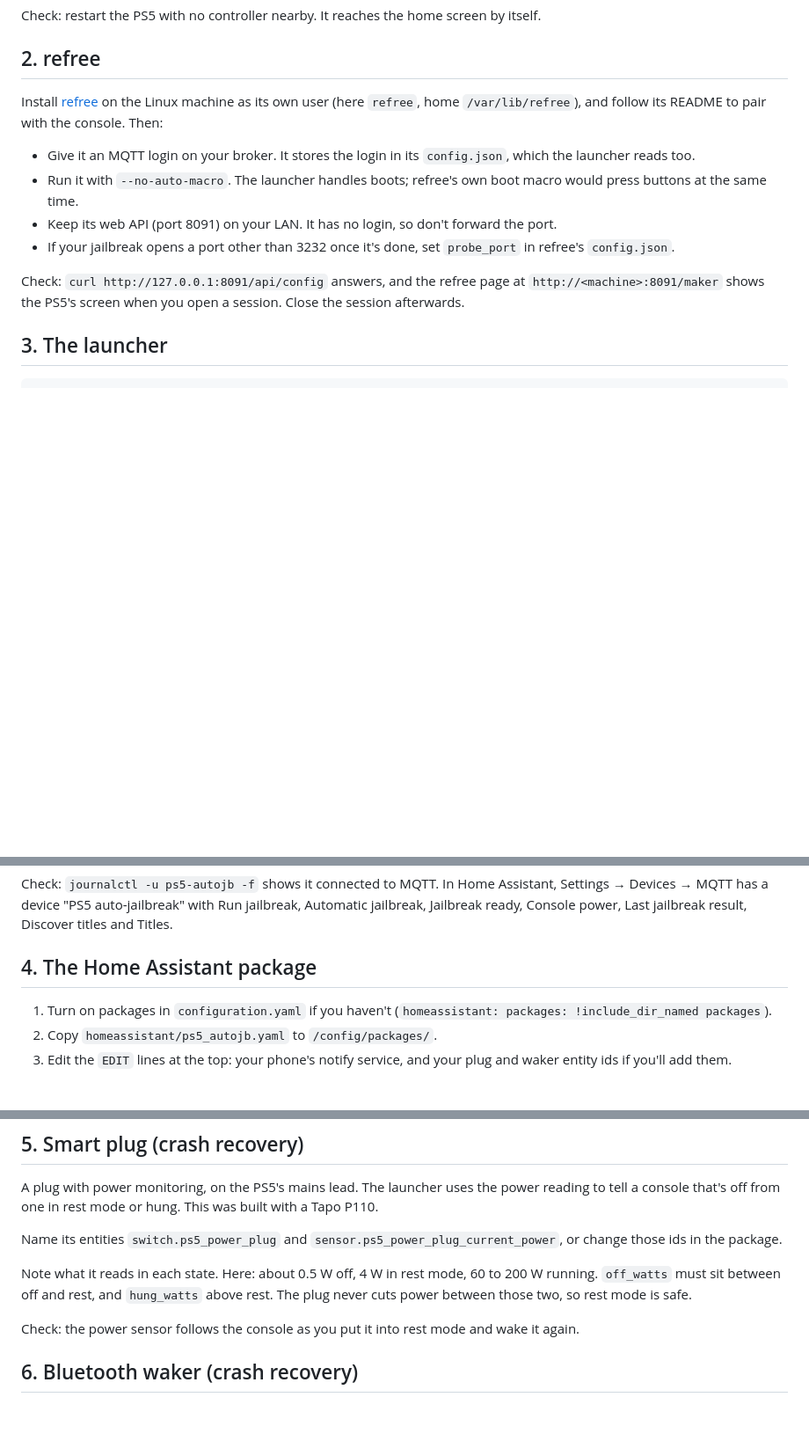
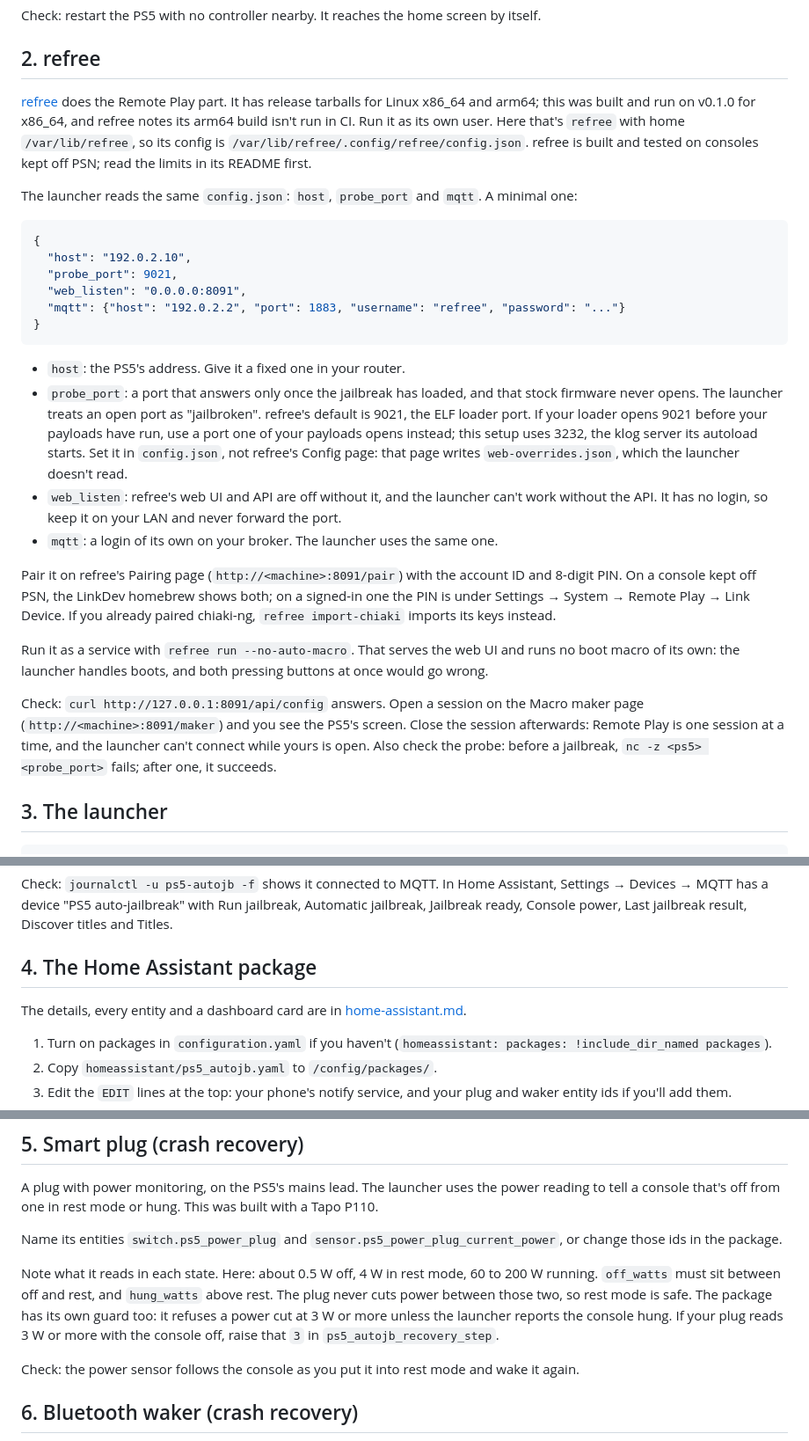
Before and after one commit to HaydenGriffin/ps5-autojb, a Markdown page: docs/setup.md, 3 parts joined by grey strips. Shown at 88% size. Drawn GitHub-style; blank space fills up the shorter version.

````diff
--- a/docs/setup.md
+++ b/docs/setup.md
@@ -23,17 +23,44 @@ Check: restart the PS5 with no controller nearby. It reaches the home screen by
 
 ## 2. refree
 
-Install [refree](https://gitlab.com/refree/refree) on the Linux machine as its own user (here `refree`, home
-`/var/lib/refree`), and follow its README to pair with the console. Then:
+[refree](https://gitlab.com/refree/refree) does the Remote Play part. It has release tarballs for Linux x86_64 and
+arm64; this was built and run on v0.1.0 for x86_64, and refree notes its arm64 build isn't run in CI. Run it as its
+own user. Here that's `refree` with home `/var/lib/refree`, so its config is
+`/var/lib/refree/.config/refree/config.json`. refree is built and tested on consoles kept off PSN; read the limits in
+its README first.
 
-- Give it an MQTT login on your broker. It stores the login in its `config.json`, which the launcher reads too.
-- Run it with `--no-auto-macro`. The launcher handles boots; refree's own boot macro would press buttons at the
-  same time.
-- Keep its web API (port 8091) on your LAN. It has no login, so don't forward the port.
-- If your jailbreak opens a port other than 3232 once it's done, set `probe_port` in refree's `config.json`.
+The launcher reads the same `config.json`: `host`, `probe_port` and `mqtt`. A minimal one:
 
-Check: `curl http://127.0.0.1:8091/api/config` answers, and the refree page at `http://<machine>:8091/maker` shows the
-PS5's screen when you open a session. Close the session afterwards.
+```json
+{
+  "host": "192.0.2.10",
+  "probe_port": 9021,
+  "web_listen": "0.0.0.0:8091",
+  "mqtt": {"host": "192.0.2.2", "port": 1883, "username": "refree", "password": "..."}
+}
+```
+
+- `host`: the PS5's address. Give it a fixed one in your router.
+- `probe_port`: a port that answers only once the jailbreak has loaded, and that stock firmware never opens. The
+  launcher treats an open port as "jailbroken". refree's default is 9021, the ELF loader port. If your loader opens
+  9021 before your payloads have run, use a port one of your payloads opens instead; this setup uses 3232, the klog
+  server its autoload starts. Set it in `config.json`, not refree's Config page: that page writes
+  `web-overrides.json`, which the launcher doesn't read.
+- `web_listen`: refree's web UI and API are off without it, and the launcher can't work without the API. It has no
+  login, so keep it on your LAN and never forward the port.
+- `mqtt`: a login of its own on your broker. The launcher uses the same one.
+
+Pair it on refree's Pairing page (`http://<machine>:8091/pair`) with the account ID and 8-digit PIN. On a console kept
+off PSN, the LinkDev homebrew shows both; on a signed-in one the PIN is under Settings → System → Remote Play → Link
+Device. If you already paired chiaki-ng, `refree import-chiaki` imports its keys instead.
+
+Run it as a service with `refree run --no-auto-macro`. That serves the web UI and runs no boot macro of its own: the
+launcher handles boots, and both pressing buttons at once would go wrong.
+
+Check: `curl http://127.0.0.1:8091/api/config` answers. Open a session on the Macro maker page
+(`http://<machine>:8091/maker`) and you see the PS5's screen. Close the session afterwards: Remote Play is one session
+at a time, and the launcher can't connect while yours is open. Also check the probe: before a jailbreak,
+`nc -z <ps5> <probe_port>` fails; after one, it succeeds.
 
 ## 3. The launcher
 
@@ -79,6 +106,8 @@ result, Discover titles and Titles.
 
 ## 4. The Home Assistant package
 
+The details, every entity and a dashboard card are in [home-assistant.md](home-assistant.md).
+
 1. Turn on packages in `configuration.yaml` if you haven't (`homeassistant: packages: !include_dir_named packages`).
 2. Copy `homeassistant/ps5_autojb.yaml` to `/config/packages/`.
 3. Edit the `EDIT` lines at the top: your phone's notify service, and your plug and waker entity ids if you'll add them.
@@ -99,6 +128,8 @@ Name its entities `switch.ps5_power_plug` and `sensor.ps5_power_plug_current_pow
 
 Note what it reads in each state. Here: about 0.5 W off, 4 W in rest mode, 60 to 200 W running. `off_watts` must sit
 between off and rest, and `hung_watts` above rest. The plug never cuts power between those two, so rest mode is safe.
+The package has its own guard too: it refuses a power cut at 3 W or more unless the launcher reports the console
+hung. If your plug reads 3 W or more with the console off, raise that `3` in `ps5_autojb_recovery_step`.
 
 Check: the power sensor follows the console as you put it into rest mode and wake it again.
 
````
Also changed, not shown: README.md (+8 -9 lines), docs/home-assistant.md (added, +179 -0 lines), docs/images/banner.png (added), docs/images/ps5-restart.png (added), 4 other files.
